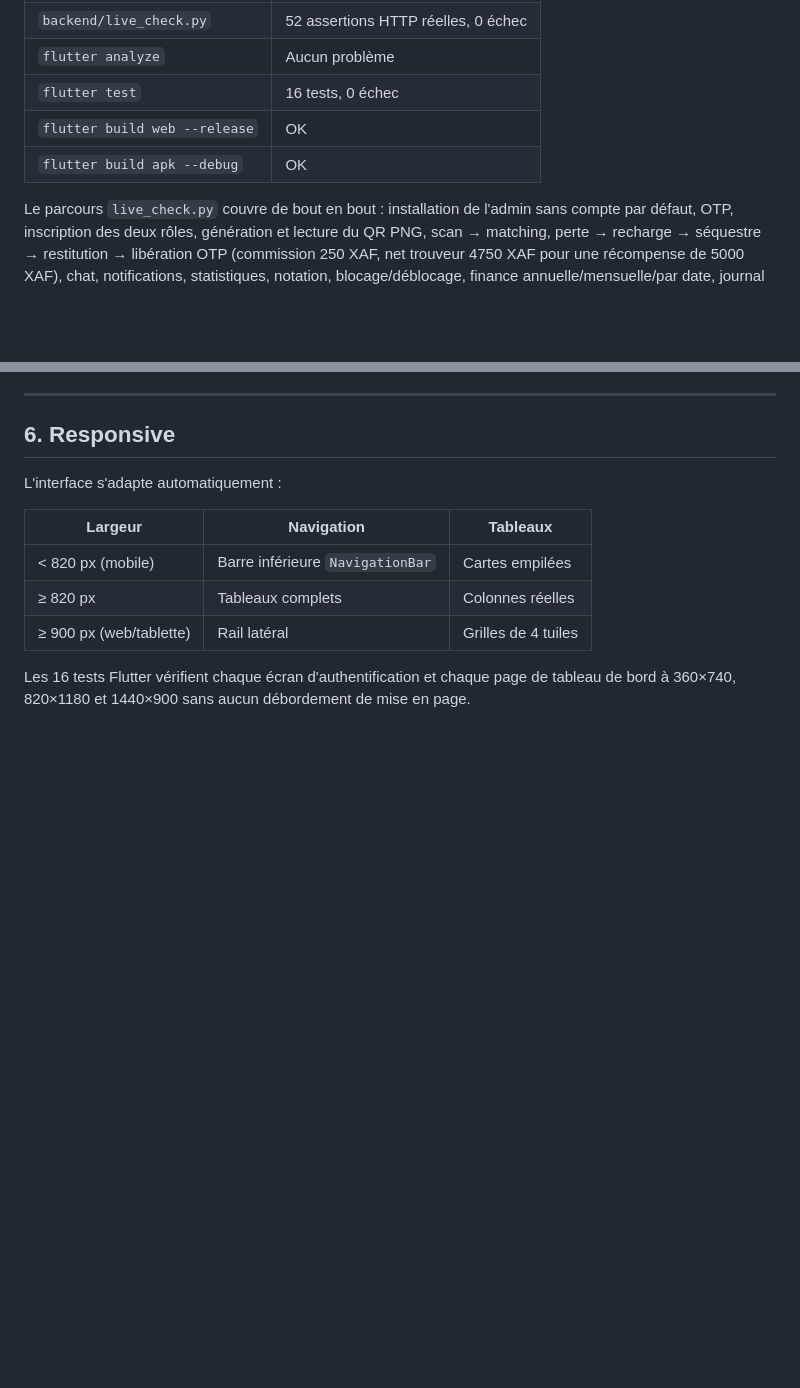
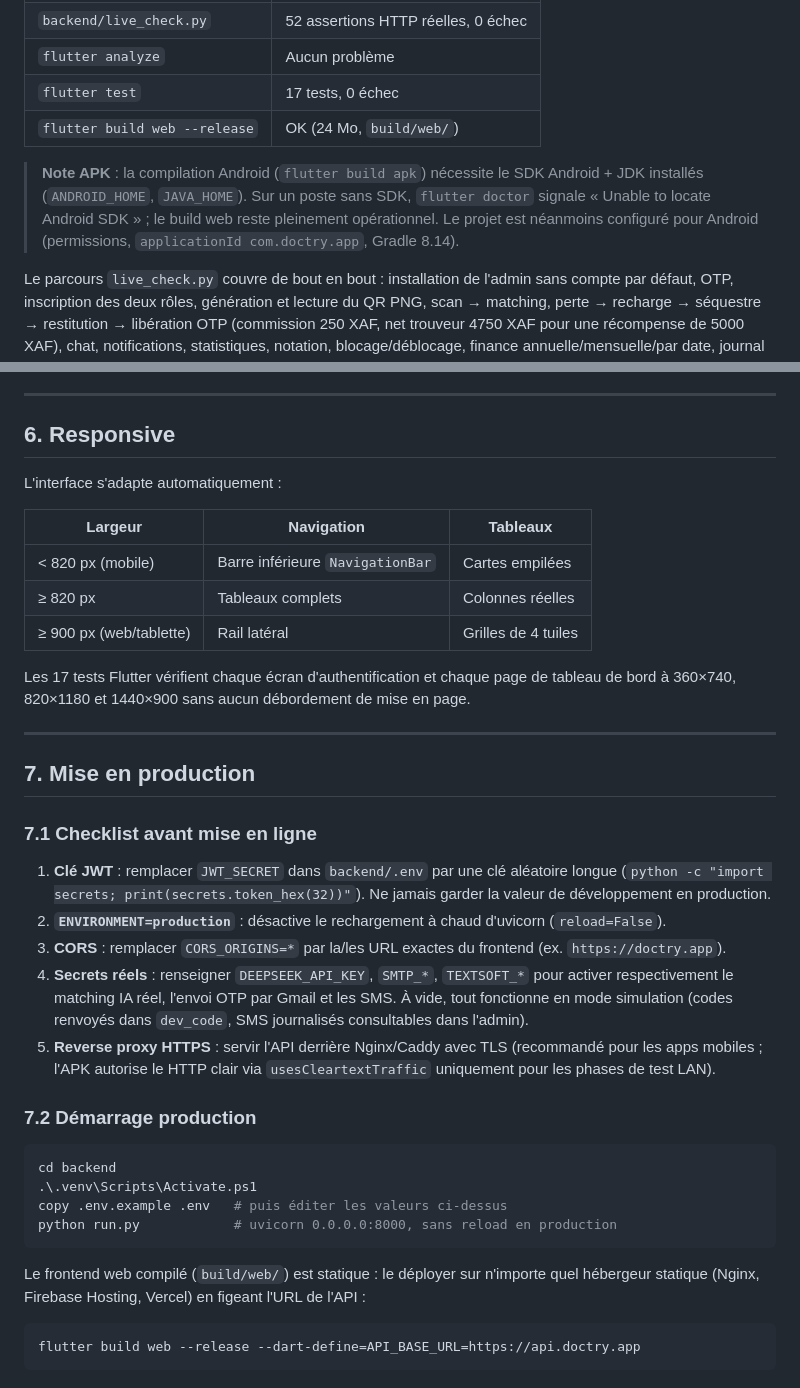
Before and after one commit to quetsiamerveille-stack/Doctry, a Markdown page: README.md, 2 parts joined by grey strips. GitHub-like rendering; blank space fills up the shorter version.

Commit message:
README : section mise en production (checklist secrets/CORS/TLS), 17 tests, note SDK Android pour l'APK

````diff
--- a/README.md
+++ b/README.md
@@ -229,9 +229,10 @@ cd ..; flutter analyze; flutter test
 | `backend/smoke_test.py` | 102 assertions, 0 échec |
 | `backend/live_check.py` | 52 assertions HTTP réelles, 0 échec |
 | `flutter analyze` | Aucun problème |
-| `flutter test` | 16 tests, 0 échec |
-| `flutter build web --release` | OK |
-| `flutter build apk --debug` | OK |
+| `flutter test` | 17 tests, 0 échec |
+| `flutter build web --release` | OK (24 Mo, `build/web/`) |
+
+> **Note APK** : la compilation Android (`flutter build apk`) nécessite le SDK Android + JDK installés (`ANDROID_HOME`, `JAVA_HOME`). Sur un poste sans SDK, `flutter doctor` signale « Unable to locate Android SDK » ; le build web reste pleinement opérationnel. Le projet est néanmoins configuré pour Android (permissions, `applicationId com.doctry.app`, Gradle 8.14).
 
 Le parcours `live_check.py` couvre de bout en bout : installation de l'admin sans compte par défaut, OTP, inscription des deux rôles, génération et lecture du QR PNG, scan → matching, perte → recharge → séquestre → restitution → libération OTP (commission 250 XAF, net trouveur 4750 XAF pour une récompense de 5000 XAF), chat, notifications, statistiques, notation, blocage/déblocage, finance annuelle/mensuelle/par date, journal SMS et isolation des rôles (401/403).
 
@@ -247,4 +248,31 @@ L'interface s'adapte automatiquement :
 | ≥ 820 px | Tableaux complets | Colonnes réelles |
 | ≥ 900 px (web/tablette) | Rail latéral | Grilles de 4 tuiles |
 
-Les 16 tests Flutter vérifient chaque écran d'authentification et chaque page de tableau de bord à 360×740, 820×1180 et 1440×900 sans aucun débordement de mise en page.
+Les 17 tests Flutter vérifient chaque écran d'authentification et chaque page de tableau de bord à 360×740, 820×1180 et 1440×900 sans aucun débordement de mise en page.
+
+---
+
+## 7. Mise en production
+
+### 7.1 Checklist avant mise en ligne
+
+1. **Clé JWT** : remplacer `JWT_SECRET` dans `backend/.env` par une clé aléatoire longue (`python -c "import secrets; print(secrets.token_hex(32))"`). Ne jamais garder la valeur de développement en production.
+2. **`ENVIRONMENT=production`** : désactive le rechargement à chaud d'uvicorn (`reload=False`).
+3. **CORS** : remplacer `CORS_ORIGINS=*` par la/les URL exactes du frontend (ex. `https://doctry.app`).
+4. **Secrets réels** : renseigner `DEEPSEEK_API_KEY`, `SMTP_*`, `TEXTSOFT_*` pour activer respectivement le matching IA réel, l'envoi OTP par Gmail et les SMS. À vide, tout fonctionne en mode simulation (codes renvoyés dans `dev_code`, SMS journalisés consultables dans l'admin).
+5. **Reverse proxy HTTPS** : servir l'API derrière Nginx/Caddy avec TLS (recommandé pour les apps mobiles ; l'APK autorise le HTTP clair via `usesCleartextTraffic` uniquement pour les phases de test LAN).
+
+### 7.2 Démarrage production
+
+```powershell
+cd backend
+.\.venv\Scripts\Activate.ps1
+copy .env.example .env   # puis éditer les valeurs ci-dessus
+python run.py            # uvicorn 0.0.0.0:8000, sans reload en production
+```
+
+Le frontend web compilé (`build/web/`) est statique : le déployer sur n'importe quel hébergeur statique (Nginx, Firebase Hosting, Vercel) en figeant l'URL de l'API :
+
+```powershell
+flutter build web --release --dart-define=API_BASE_URL=https://api.doctry.app
+```
````
